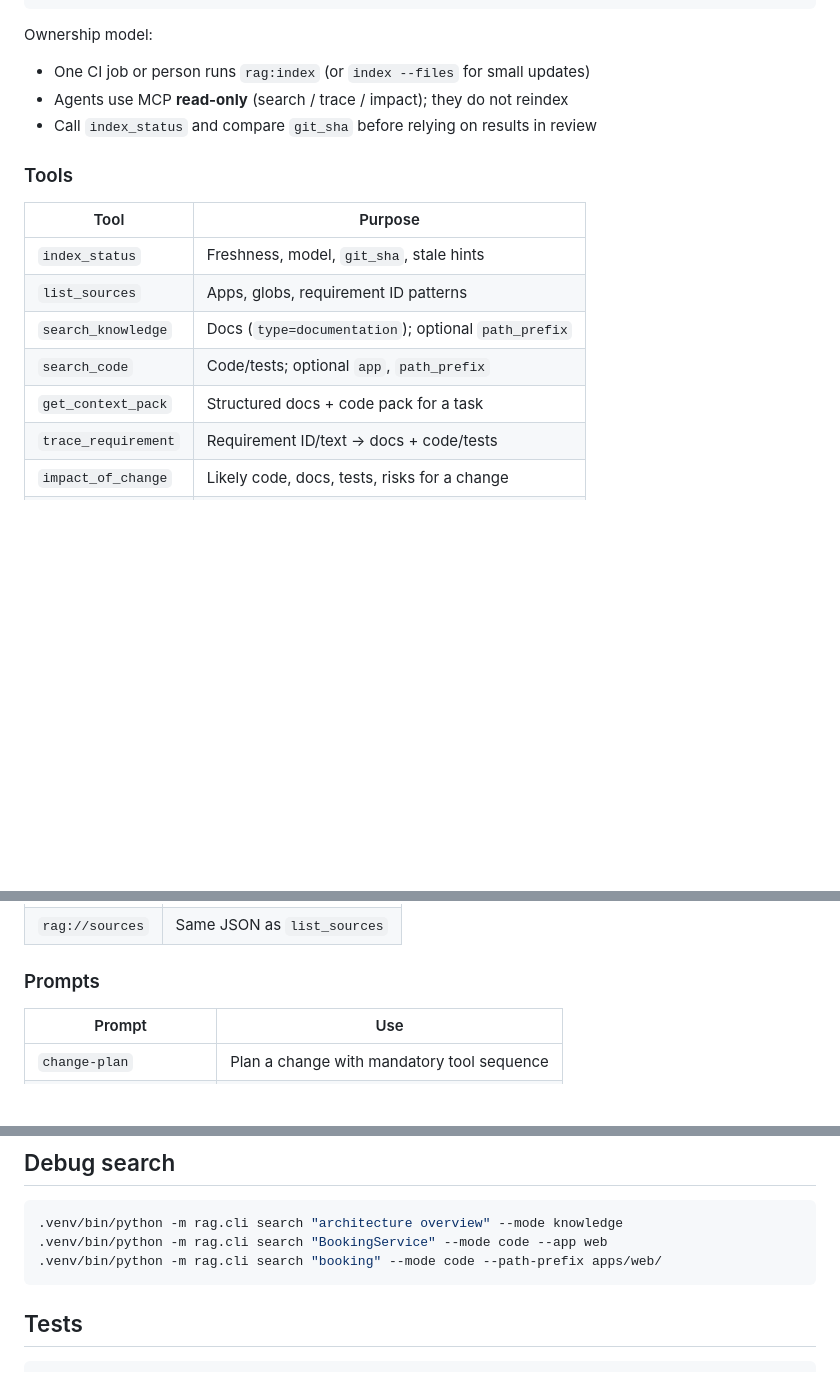
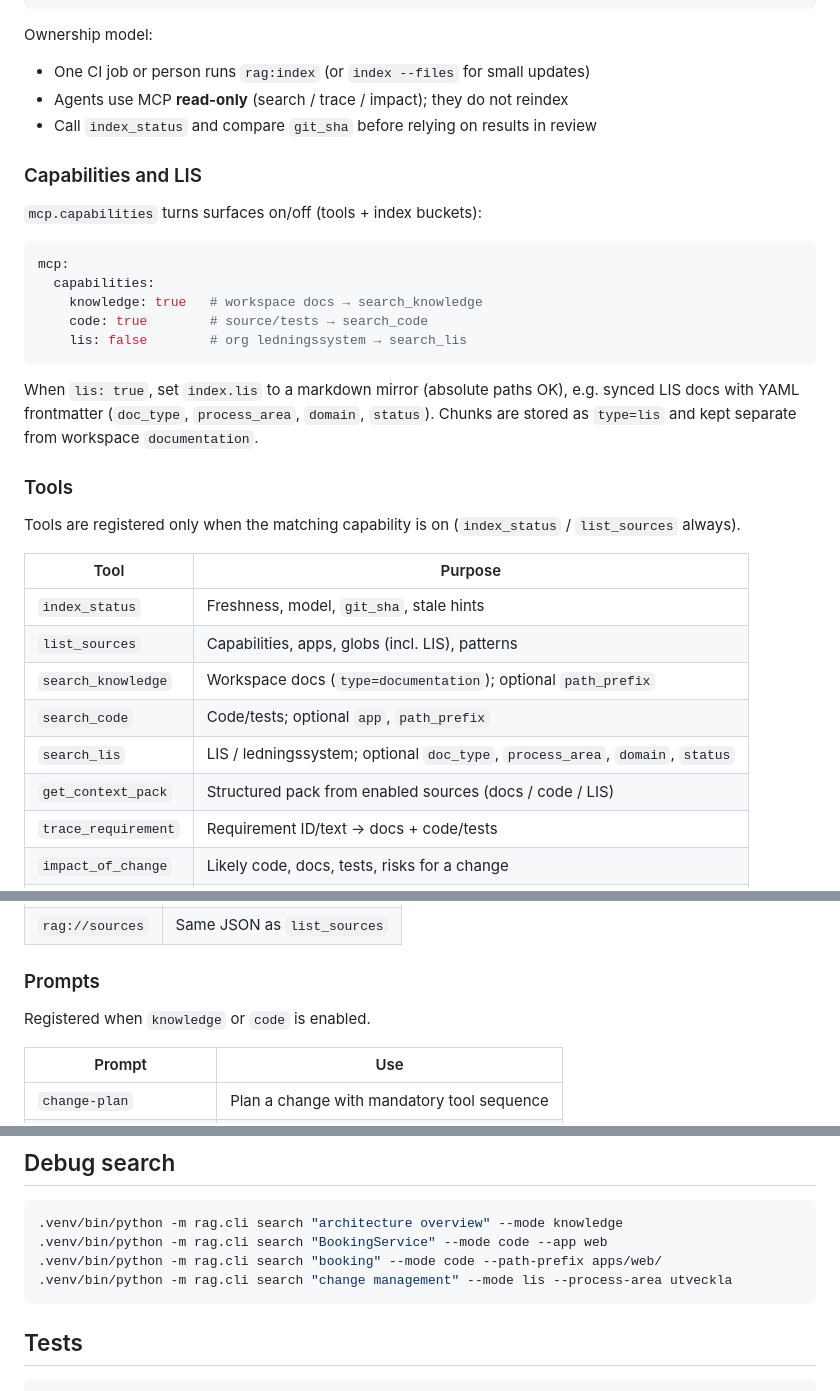
Before and after one commit to janolss/rag-mcp, a Markdown page: README.md, 3 parts joined by grey strips. Drawn GitHub-style; blank space fills up the shorter version.

````diff
--- a/README.md
+++ b/README.md
@@ -186,15 +225,35 @@ Ownership model:
 - Agents use MCP **read-only** (search / trace / impact); they do not reindex
 - Call `index_status` and compare `git_sha` before relying on results in review
 
+### Capabilities and LIS
+
+`mcp.capabilities` turns surfaces on/off (tools + index buckets):
+
+```yaml
+mcp:
+  capabilities:
+    knowledge: true   # workspace docs → search_knowledge
+    code: true        # source/tests → search_code
+    lis: false        # org ledningssystem → search_lis
+```
+
+When `lis: true`, set `index.lis` to a markdown mirror (absolute paths OK), e.g.
+synced LIS docs with YAML frontmatter (`doc_type`, `process_area`, `domain`, `status`).
+Chunks are stored as `type=lis` and kept separate from workspace `documentation`.
+
 ### Tools
+
+Tools are registered only when the matching capability is on
+(`index_status` / `list_sources` always).
 
 | Tool | Purpose |
 |------|---------|
 | `index_status` | Freshness, model, `git_sha`, stale hints |
-| `list_sources` | Apps, globs, requirement ID patterns |
-| `search_knowledge` | Docs (`type=documentation`); optional `path_prefix` |
+| `list_sources` | Capabilities, apps, globs (incl. LIS), patterns |
+| `search_knowledge` | Workspace docs (`type=documentation`); optional `path_prefix` |
 | `search_code` | Code/tests; optional `app`, `path_prefix` |
-| `get_context_pack` | Structured docs + code pack for a task |
+| `search_lis` | LIS / ledningssystem; optional `doc_type`, `process_area`, `domain`, `status` |
+| `get_context_pack` | Structured pack from enabled sources (docs / code / LIS) |
 | `trace_requirement` | Requirement ID/text → docs + code/tests |
 | `impact_of_change` | Likely code, docs, tests, risks for a change |
 | `find_gaps` | Heuristic docs↔code coverage gaps |
@@ -207,6 +266,8 @@ Ownership model:
 | `rag://sources` | Same JSON as `list_sources` |
 
 ### Prompts
+
+Registered when `knowledge` or `code` is enabled.
 
 | Prompt | Use |
 |--------|-----|
@@ -222,6 +283,7 @@ Ownership model:
 .venv/bin/python -m rag.cli search "architecture overview" --mode knowledge
 .venv/bin/python -m rag.cli search "BookingService" --mode code --app web
 .venv/bin/python -m rag.cli search "booking" --mode code --path-prefix apps/web/
+.venv/bin/python -m rag.cli search "change management" --mode lis --process-area utveckla
 ```
 
 ## Tests
````
Also changed, not shown: other parts of README.md (+45 -6 lines), RAG_ARCHITECTURE.md (+64 -10 lines).
